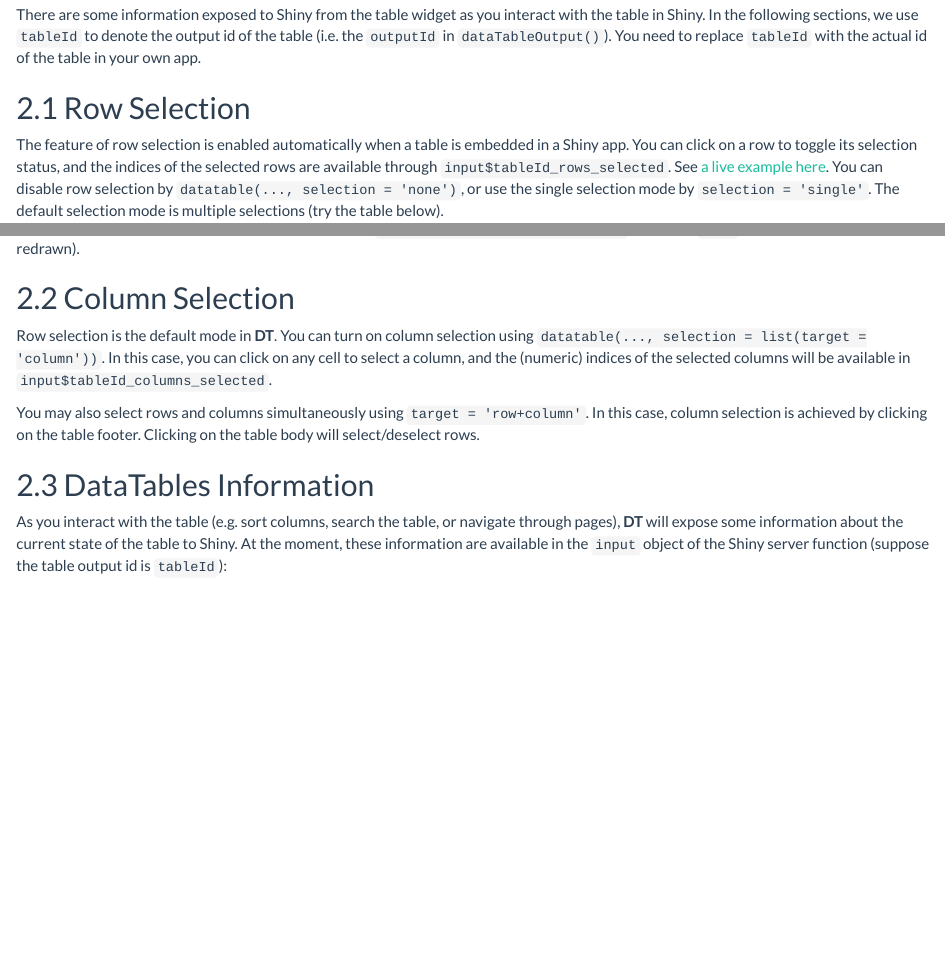
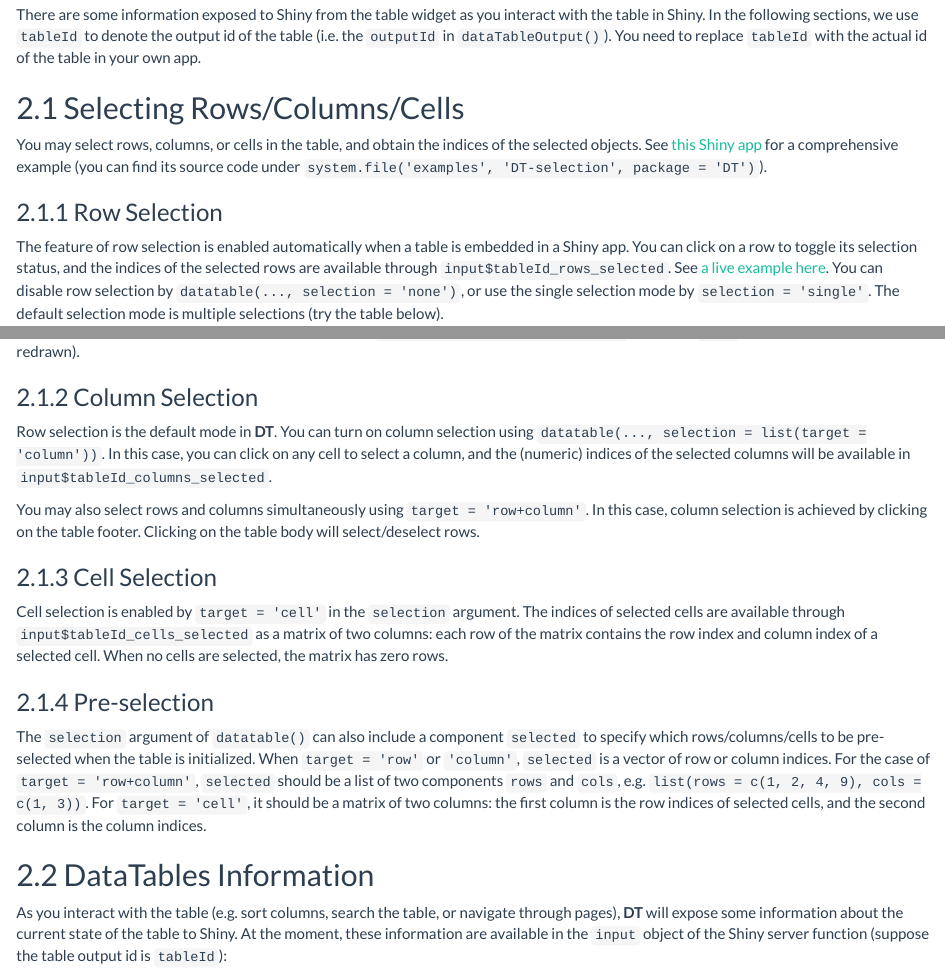
Before and after one commit to rstudio/DT, an R Markdown document (shiny.Rmd): the page in a window 1100 px wide, from 1500 px down, and a second part further down, joined at a grey line. Rendered offline with R 4.5, knitr and Pandoc, with nearby package versions.

Commit message:
document cell selection

```diff
--- a/shiny.Rmd
+++ b/shiny.Rmd
@@ -65,7 +65,11 @@ DT::renderDataTable({
 
 There are some information exposed to Shiny from the table widget as you interact with the table in Shiny. In the following sections, we use `tableId` to denote the output id of the table (i.e. the `outputId` in `dataTableOutput()`). You need to replace `tableId` with the actual id of the table in your own app.
 
-## Row Selection
+## Selecting Rows/Columns/Cells
+
+You may select rows, columns, or cells in the table, and obtain the indices of the selected objects. See [this Shiny app](https://yihui.shinyapps.io/DT-selection) for a comprehensive example (you can find its source code under `system.file('examples', 'DT-selection', package = 'DT')`).
+
+### Row Selection
 
 The feature of row selection is enabled automatically when a table is embedded in a Shiny app. You can click on a row to toggle its selection status, and the indices of the selected rows are available through `input$tableId_rows_selected`. See [a live example here](https://yihui.shinyapps.io/DT-rows/). You can disable row selection by `datatable(..., selection = 'none')`, or use the single selection mode by `selection = 'single'`. The default selection mode is multiple selections (try the table below).
 
@@ -88,11 +92,19 @@ shiny::runApp(app)
 
 You can also obtain the index of the last clicked row via `input$tableId_row_last_clicked` (it may be `NULL` initially and when the table is redrawn).
 
-## Column Selection
+### Column Selection
 
 Row selection is the default mode in **DT**. You can turn on column selection using `datatable(..., selection = list(target = 'column'))`. In this case, you can click on any cell to select a column, and the (numeric) indices of the selected columns will be available in `input$tableId_columns_selected`.
 
 You may also select rows and columns simultaneously using `target = 'row+column'`. In this case, column selection is achieved by clicking on the table footer. Clicking on the table body will select/deselect rows.
+
+### Cell Selection
+
+Cell selection is enabled by `target = 'cell'` in the `selection` argument. The indices of selected cells are available through `input$tableId_cells_selected` as a matrix of two columns: each row of the matrix contains the row index and column index of a selected cell. When no cells are selected, the matrix has zero rows.
+
+### Pre-selection
+
+The `selection` argument of `datatable()` can also include a component `selected` to specify which rows/columns/cells to be pre-selected when the table is initialized. When `target = 'row'` or `'column'`, `selected` is a vector of row or column indices. For the case of `target = 'row+column'`, `selected` should be a list of two components `rows` and `cols`, e.g. `list(rows = c(1, 2, 4, 9), cols = c(1, 3))`. For `target = 'cell'`, it should be a matrix of two columns: the first column is the row indices of selected cells, and the second column is the column indices.
 
 ## DataTables Information
 
```
Also changed, not shown: shiny.html.
